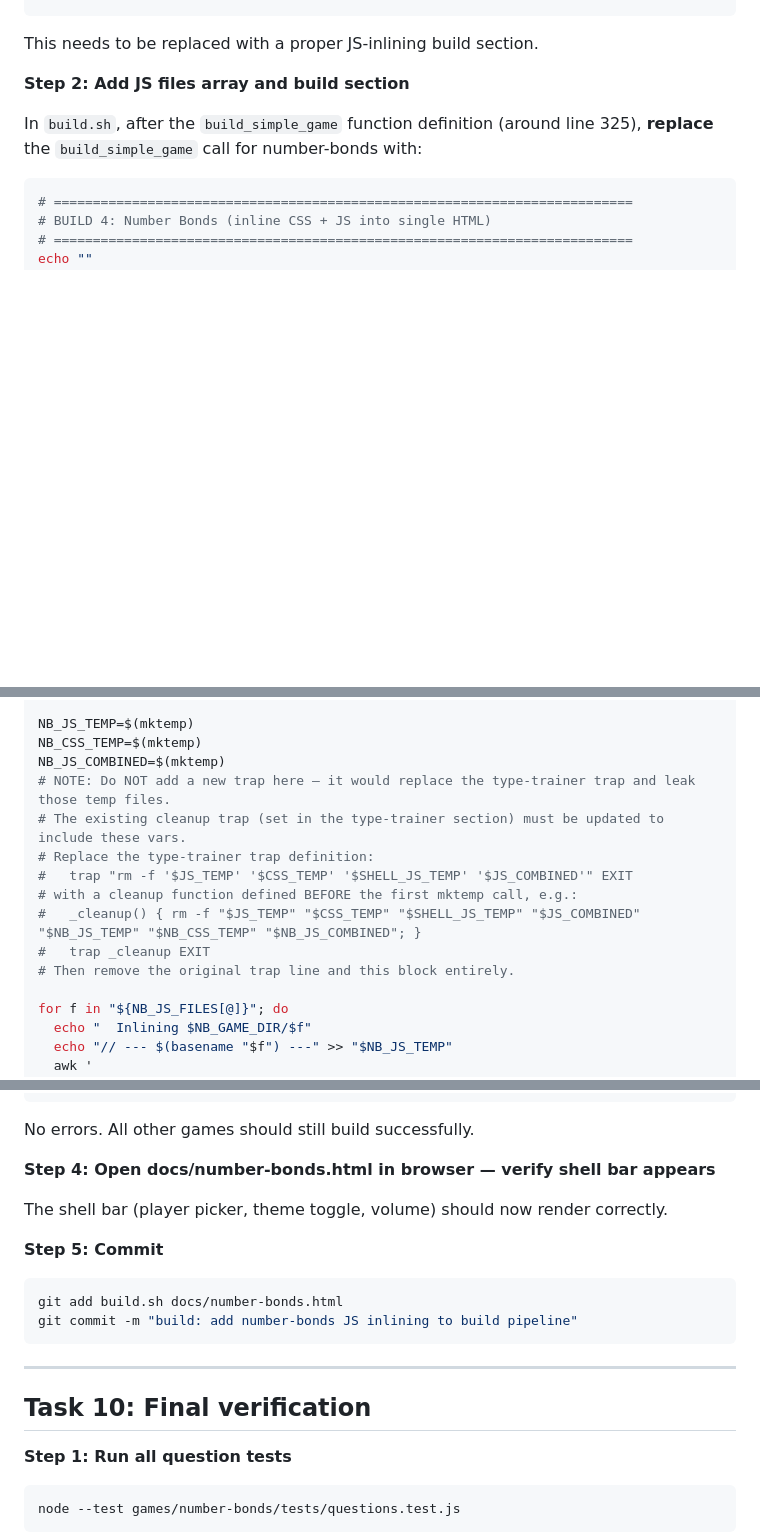
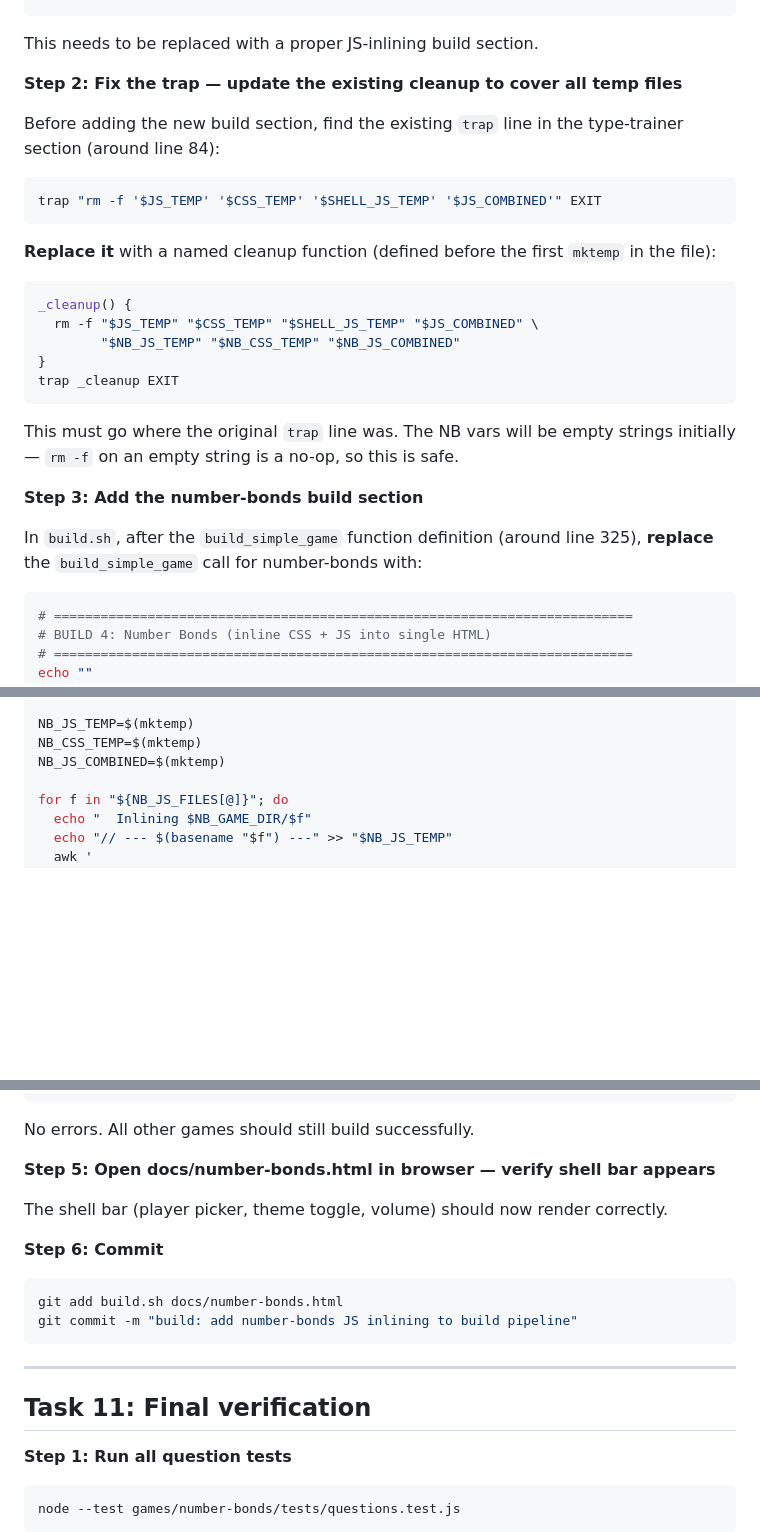
Before and after one commit to RobertBeverton/type-trainer, a Markdown page: docs/plans/2026-03-24-number-bonds-impl.md, 3 parts joined by grey strips. Drawn GitHub-style; blank space fills up the shorter version.

Commit message:
docs: fix plan after review pass 2
- Fix duplicate Task 10 numbering (final verification → Task 11)
- Move trap fix instructions out of bash comments into prose
- Step numbering corrected in build.sh task

Co-Authored-By: Claude Sonnet 4.6 <noreply@anthropic.com>

````diff
--- a/docs/plans/2026-03-24-number-bonds-impl.md
+++ b/docs/plans/2026-03-24-number-bonds-impl.md
@@ -1761,7 +1761,27 @@ build_simple_game "games/number-bonds/index.html"  "$DOCS_DIR/number-bonds.html"
 
 This needs to be replaced with a proper JS-inlining build section.
 
-**Step 2: Add JS files array and build section**
+**Step 2: Fix the trap — update the existing cleanup to cover all temp files**
+
+Before adding the new build section, find the existing `trap` line in the type-trainer section (around line 84):
+
+```bash
+trap "rm -f '$JS_TEMP' '$CSS_TEMP' '$SHELL_JS_TEMP' '$JS_COMBINED'" EXIT
+```
+
+**Replace it** with a named cleanup function (defined before the first `mktemp` in the file):
+
+```bash
+_cleanup() {
+  rm -f "$JS_TEMP" "$CSS_TEMP" "$SHELL_JS_TEMP" "$JS_COMBINED" \
+        "$NB_JS_TEMP" "$NB_CSS_TEMP" "$NB_JS_COMBINED"
+}
+trap _cleanup EXIT
+```
+
+This must go where the original `trap` line was. The NB vars will be empty strings initially — `rm -f` on an empty string is a no-op, so this is safe.
+
+**Step 3: Add the number-bonds build section**
 
 In `build.sh`, after the `build_simple_game` function definition (around line 325), **replace** the `build_simple_game` call for number-bonds with:
 
@@ -1782,14 +1802,6 @@ NB_JS_FILES=(
 NB_JS_TEMP=$(mktemp)
 NB_CSS_TEMP=$(mktemp)
 NB_JS_COMBINED=$(mktemp)
-# NOTE: Do NOT add a new trap here — it would replace the type-trainer trap and leak those temp files.
-# The existing cleanup trap (set in the type-trainer section) must be updated to include these vars.
-# Replace the type-trainer trap definition:
-#   trap "rm -f '$JS_TEMP' '$CSS_TEMP' '$SHELL_JS_TEMP' '$JS_COMBINED'" EXIT
-# with a cleanup function defined BEFORE the first mktemp call, e.g.:
-#   _cleanup() { rm -f "$JS_TEMP" "$CSS_TEMP" "$SHELL_JS_TEMP" "$JS_COMBINED" "$NB_JS_TEMP" "$NB_CSS_TEMP" "$NB_JS_COMBINED"; }
-#   trap _cleanup EXIT
-# Then remove the original trap line and this block entirely.
 
 for f in "${NB_JS_FILES[@]}"; do
   echo "  Inlining $NB_GAME_DIR/$f"
@@ -1874,11 +1886,11 @@ Number Bonds built: docs/number-bonds.html (XXXXX bytes)
 
 No errors. All other games should still build successfully.
 
-**Step 4: Open docs/number-bonds.html in browser — verify shell bar appears**
+**Step 5: Open docs/number-bonds.html in browser — verify shell bar appears**
 
 The shell bar (player picker, theme toggle, volume) should now render correctly.
 
-**Step 5: Commit**
+**Step 6: Commit**
 
 ```bash
 git add build.sh docs/number-bonds.html
@@ -1887,7 +1899,7 @@ git commit -m "build: add number-bonds JS inlining to build pipeline"
 
 ---
 
-## Task 10: Final verification
+## Task 11: Final verification
 
 **Step 1: Run all question tests**
 
````
Also changed, not shown: other parts of docs/plans/2026-03-24-number-bonds-impl.md (+1 -1 lines).
